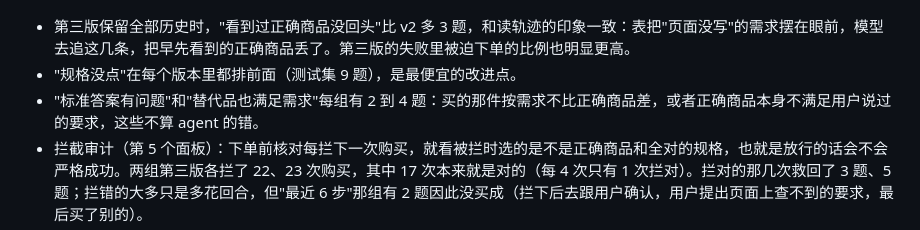
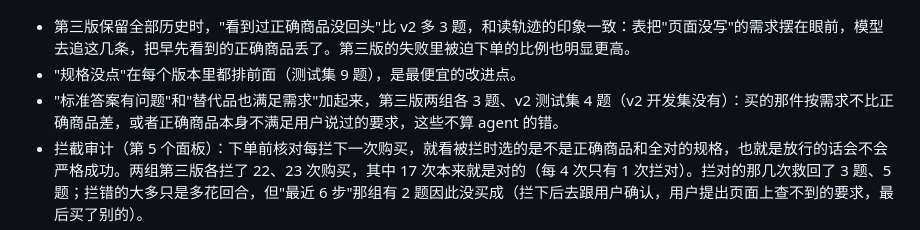
Before and after one commit to Simcooe/harness-of-shop, a Markdown page: docs/harness_design.md, the part around the change. GitHub-like rendering.

Commit message:
文档：更正诊断核对和'不怪 agent'题数的说法

```diff
--- a/docs/harness_design.md
+++ b/docs/harness_design.md
@@ -303,6 +303,6 @@ python3 runner/run.py --run-name dev_paper_all --paper-openings data/multiturn_p
 
 - 第三版保留全部历史时，"看到过正确商品没回头"比 v2 多 3 题，和读轨迹的印象一致：表把"页面没写"的需求摆在眼前，模型去追这几条，把早先看到的正确商品丢了。第三版的失败里被迫下单的比例也明显更高。
 - "规格没点"在每个版本里都排前面（测试集 9 题），是最便宜的改进点。
-- "标准答案有问题"和"替代品也满足需求"每组有 2 到 4 题：买的那件按需求不比正确商品差，或者正确商品本身不满足用户说过的要求，这些不算 agent 的错。
+- "标准答案有问题"和"替代品也满足需求"加起来，第三版两组各 3 题、v2 测试集 4 题（v2 开发集没有）：买的那件按需求不比正确商品差，或者正确商品本身不满足用户说过的要求，这些不算 agent 的错。
 - 拦截审计（第 5 个面板）：下单前核对每拦下一次购买，就看被拦时选的是不是正确商品和全对的规格，也就是放行的话会不会严格成功。两组第三版各拦了 22、23 次购买，其中 17 次本来就是对的（每 4 次只有 1 次拦对）。拦对的那几次救回了 3 题、5 题；拦错的大多只是多花回合，但"最近 6 步"那组有 2 题因此没买成（拦下后去跟用户确认，用户提出页面上查不到的要求，最后买了别的）。
 - 状态卡给正确商品标的"用户要"规格，和正确规格一致 95%、98%（第 8 个面板）。错的几次里有一次很典型：用户说"脚比较瘦，平时穿 36 码"，需求表只记了"36 码"，卡上就把"230（36肉脚-37瘦脚）"标成用户要的，agent 把已经选对的 225 改成了 230。
```
Also changed, not shown: docs/handoff.md (+1 -1 lines).
